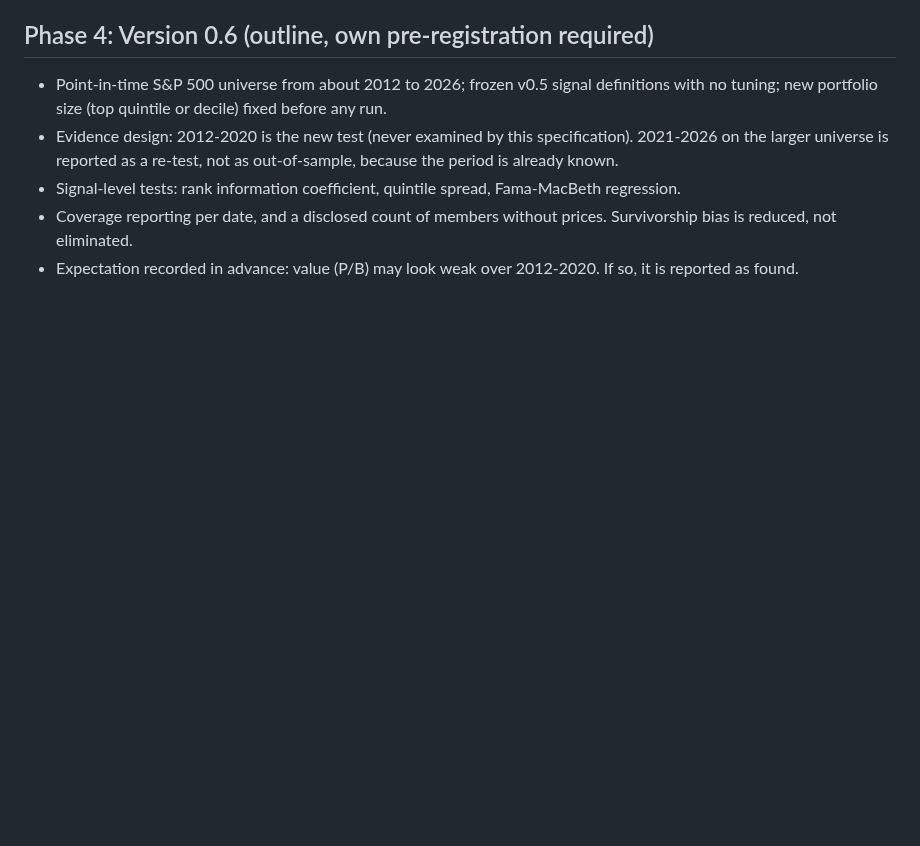
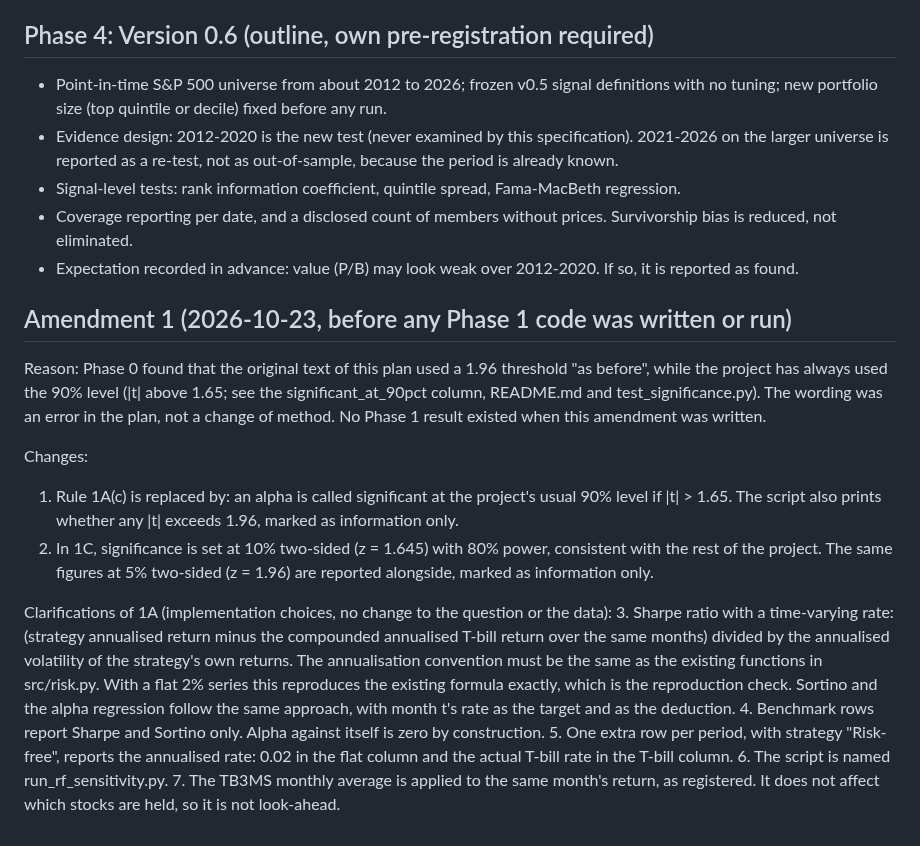
Before and after one commit to ronaldoexmachina13/quant-equity-research, a Markdown page: LIMITATIONS_PLAN.md, the part around the change. Drawn GitHub-style; blank space fills up the shorter version.

Commit message:
git add LIMITATIONS_PLAN.md; git commit -m "Amendment 1: align significance threshold with project convention and clarify 1A"; git push

```diff
--- a/LIMITATIONS_PLAN.md
+++ b/LIMITATIONS_PLAN.md
@@ -54,3 +54,18 @@ New scripts at the repository root following the existing naming style, new func
 - Signal-level tests: rank information coefficient, quintile spread, Fama-MacBeth regression.
 - Coverage reporting per date, and a disclosed count of members without prices. Survivorship bias is reduced, not eliminated.
 - Expectation recorded in advance: value (P/B) may look weak over 2012-2020. If so, it is reported as found.
+
+## Amendment 1 (2026-10-23, before any Phase 1 code was written or run)
+
+Reason: Phase 0 found that the original text of this plan used a 1.96 threshold "as before", while the project has always used the 90% level (|t| above 1.65; see the significant_at_90pct column, README.md and test_significance.py). The wording was an error in the plan, not a change of method. No Phase 1 result existed when this amendment was written.
+
+Changes:
+1. Rule 1A(c) is replaced by: an alpha is called significant at the project's usual 90% level if |t| > 1.65. The script also prints whether any |t| exceeds 1.96, marked as information only.
+2. In 1C, significance is set at 10% two-sided (z = 1.645) with 80% power, consistent with the rest of the project. The same figures at 5% two-sided (z = 1.96) are reported alongside, marked as information only.
+
+Clarifications of 1A (implementation choices, no change to the question or the data):
+3. Sharpe ratio with a time-varying rate: (strategy annualised return minus the compounded annualised T-bill return over the same months) divided by the annualised volatility of the strategy's own returns. The annualisation convention must be the same as the existing functions in src/risk.py. With a flat 2% series this reproduces the existing formula exactly, which is the reproduction check. Sortino and the alpha regression follow the same approach, with month t's rate as the target and as the deduction.
+4. Benchmark rows report Sharpe and Sortino only. Alpha against itself is zero by construction.
+5. One extra row per period, with strategy "Risk-free", reports the annualised rate: 0.02 in the flat column and the actual T-bill rate in the T-bill column.
+6. The script is named run_rf_sensitivity.py.
+7. The TB3MS monthly average is applied to the same month's return, as registered. It does not affect which stocks are held, so it is not look-ahead.
```
